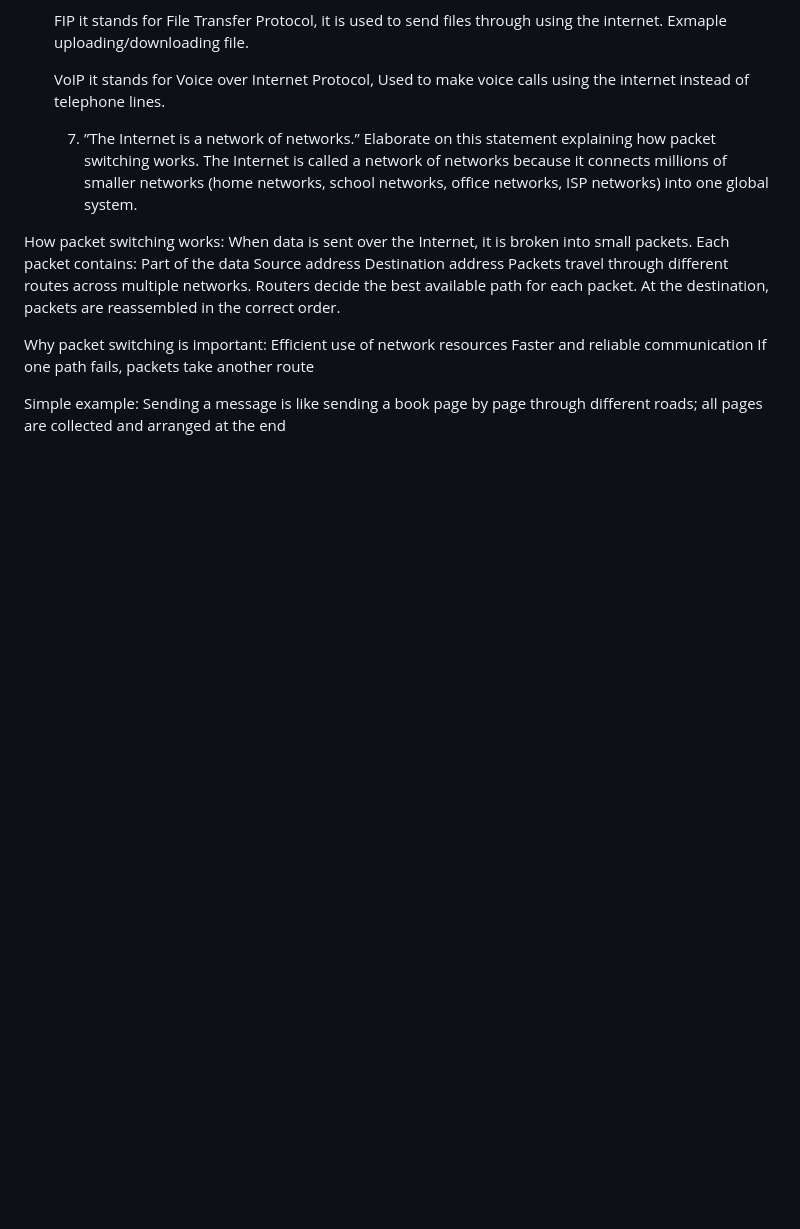
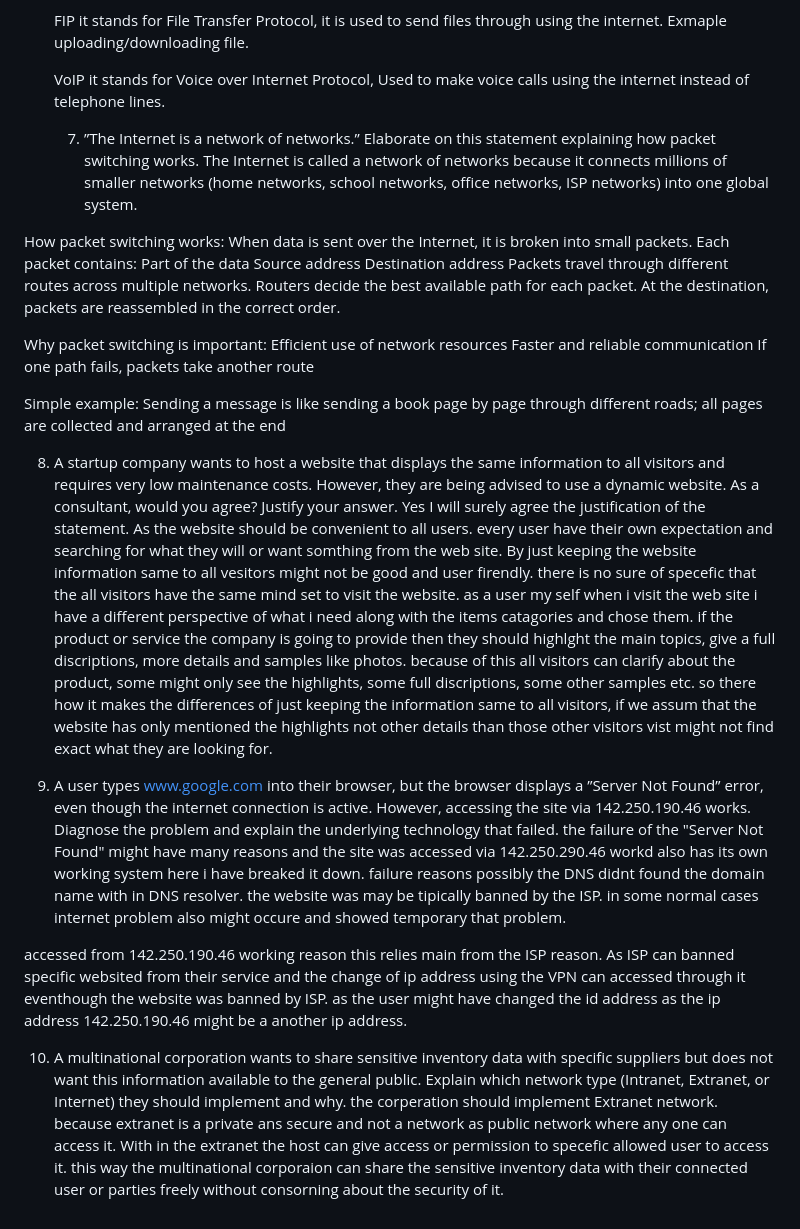
Before and after one commit to harikrishnarai08-glitch/BIT-B-III-Semester, a Markdown page: assignments/assignment 1.md, the part around the change. Drawn GitHub-style; blank space fills up the shorter version.

```diff
--- a/assignments/assignment 1.md
+++ b/assignments/assignment 1.md
@@ -70,3 +70,20 @@ If one path fails, packets take another route
 
 Simple example:
 Sending a message is like sending a book page by page through different roads; all pages are collected and arranged at the end
+
+8. A startup company wants to host a website that displays the same information to all visitors and requires very low maintenance costs. However, they are being advised to use a dynamic website. As a consultant, would you agree? Justify your answer.
+Yes I will surely agree the justification of the statement.
+As the website should be convenient to all users. every user have their own expectation and searching for what they will or want somthing from the web site. By just keeping the website information same to all vesitors might not be good and user firendly. there is no sure of specefic that the all visitors have the same mind set to visit the website. as a user my self when i visit the web site i have a different perspective of what i need along with the items catagories and chose them. if the product or service the company is going to provide then they should highlght the main topics, give a full discriptions, more details and samples like photos. because of this all visitors can clarify about the product, some might only see the highlights, some full discriptions, some other samples etc. so there how it makes the differences of just keeping the information same to all visitors, if we assum that the website has only mentioned the highlights not other details than those other visitors vist might not find exact what they are looking for.
+
+9. A user types www.google.com into their browser, but the browser displays a ”Server Not Found” error, even though the internet connection is active. However, accessing the site via 142.250.190.46 works. Diagnose the problem and explain the underlying technology that failed.
+the failure of the "Server Not Found" might have many reasons and the site was accessed via 142.250.290.46 workd also has its own working system here i have breaked it down.
+failure reasons
+possibly the DNS didnt found the domain name with in DNS resolver.
+the website was may be tipically banned by the ISP.
+in some normal cases internet problem also might occure and showed temporary that problem.
+
+accessed from 142.250.190.46 working reason
+this relies main from the ISP reason. As ISP can banned specific websited from their service and the change of ip address using the VPN can accessed through it eventhough the website was banned by ISP. as the user might have changed the id address as the ip address 142.250.190.46 might be a another ip address.
+
+10. A multinational corporation wants to share sensitive inventory data with specific suppliers but does not want this information available to the general public. Explain which network type (Intranet, Extranet, or Internet) they should implement and why.
+ the corperation should implement Extranet network. because extranet is a private ans secure and not a network as public network where any one can access it. With in the extranet the host can give access or permission to specefic allowed user to access it. this way the multinational corporaion can share the sensitive inventory data with their connected user or parties freely without consorning about the security of it.
```
